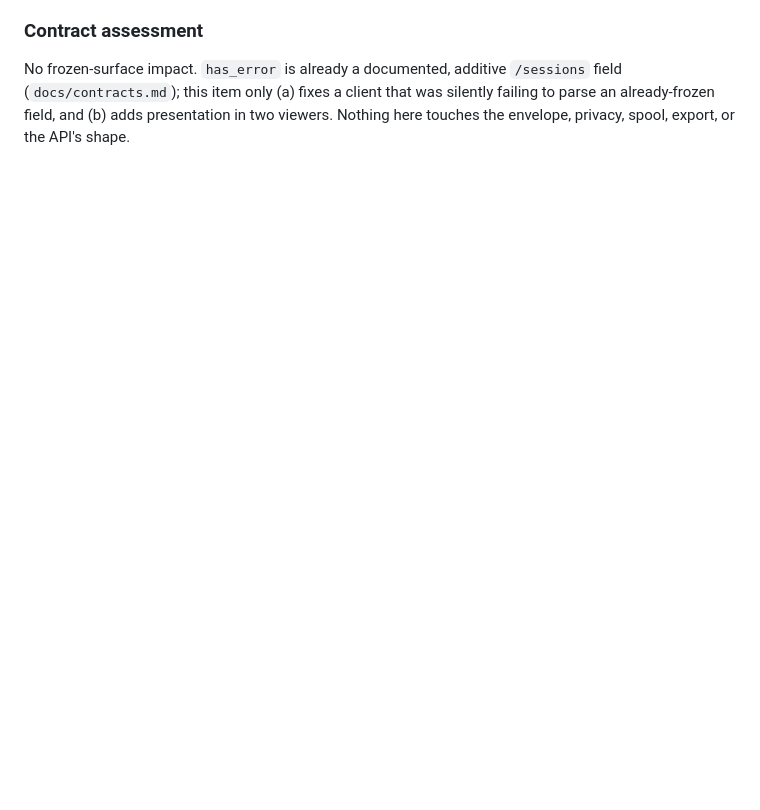
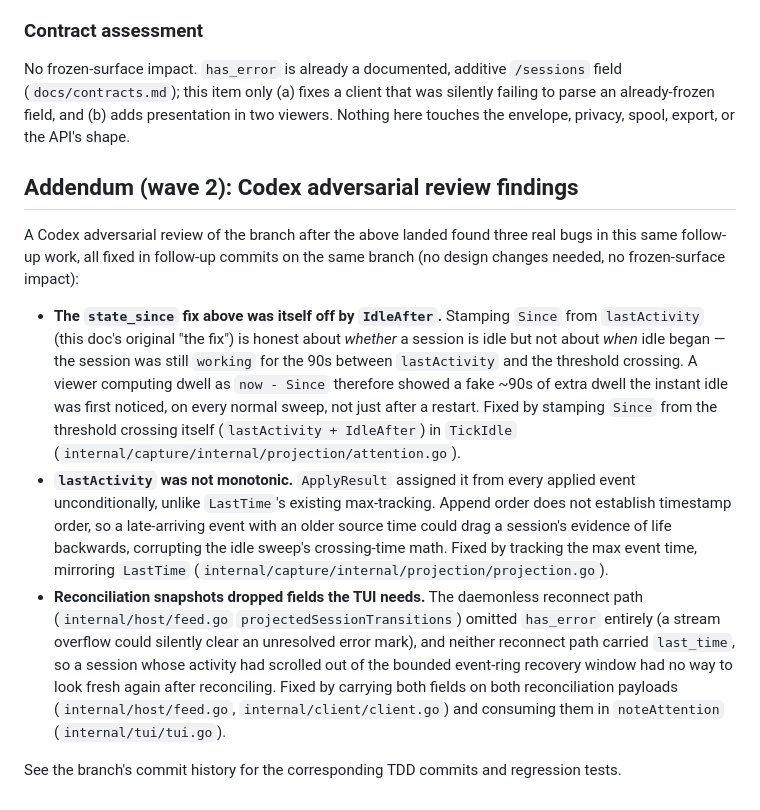
Before and after one commit to treetopdevs/llm-firehose, a Markdown page: docs/plans/2026-09-26-altitudes-followups.md, the part around the change. Drawn GitHub-style; blank space fills up the shorter version.

Commit message:
docs(plans): record wave-2 Codex review findings and fixes
Amend the altitudes follow-ups plan with an addendum documenting the
three real bugs a Codex adversarial review found in this work (idle
state_since off by IdleAfter, non-monotonic lastActivity, incomplete
reconciliation snapshots) and pointing at the commits that fixed each.

```diff
--- a/docs/plans/2026-09-26-altitudes-followups.md
+++ b/docs/plans/2026-09-26-altitudes-followups.md
@@ -383,3 +383,38 @@ No frozen-surface impact. `has_error` is already a documented, additive
 that was silently failing to parse an already-frozen field, and (b) adds
 presentation in two viewers. Nothing here touches the envelope, privacy,
 spool, export, or the API's shape.
+
+## Addendum (wave 2): Codex adversarial review findings
+
+A Codex adversarial review of the branch after the above landed found three
+real bugs in this same follow-up work, all fixed in follow-up commits on the
+same branch (no design changes needed, no frozen-surface impact):
+
+- **The `state_since` fix above was itself off by `IdleAfter`.** Stamping
+  `Since` from `lastActivity` (this doc's original "the fix") is honest about
+  *whether* a session is idle but not about *when* idle began — the session
+  was still `working` for the 90s between `lastActivity` and the threshold
+  crossing. A viewer computing dwell as `now - Since` therefore showed a
+  fake ~90s of extra dwell the instant idle was first noticed, on every
+  normal sweep, not just after a restart. Fixed by stamping `Since` from the
+  threshold crossing itself (`lastActivity + IdleAfter`) in `TickIdle`
+  (`internal/capture/internal/projection/attention.go`).
+- **`lastActivity` was not monotonic.** `ApplyResult` assigned it from every
+  applied event unconditionally, unlike `LastTime`'s existing max-tracking.
+  Append order does not establish timestamp order, so a late-arriving event
+  with an older source time could drag a session's evidence of life
+  backwards, corrupting the idle sweep's crossing-time math. Fixed by
+  tracking the max event time, mirroring `LastTime`
+  (`internal/capture/internal/projection/projection.go`).
+- **Reconciliation snapshots dropped fields the TUI needs.** The daemonless
+  reconnect path (`internal/host/feed.go` `projectedSessionTransitions`)
+  omitted `has_error` entirely (a stream overflow could silently clear an
+  unresolved error mark), and neither reconnect path carried `last_time`, so
+  a session whose activity had scrolled out of the bounded event-ring
+  recovery window had no way to look fresh again after reconciling. Fixed by
+  carrying both fields on both reconciliation payloads
+  (`internal/host/feed.go`, `internal/client/client.go`) and consuming them
+  in `noteAttention` (`internal/tui/tui.go`).
+
+See the branch's commit history for the corresponding TDD commits and
+regression tests.
```
